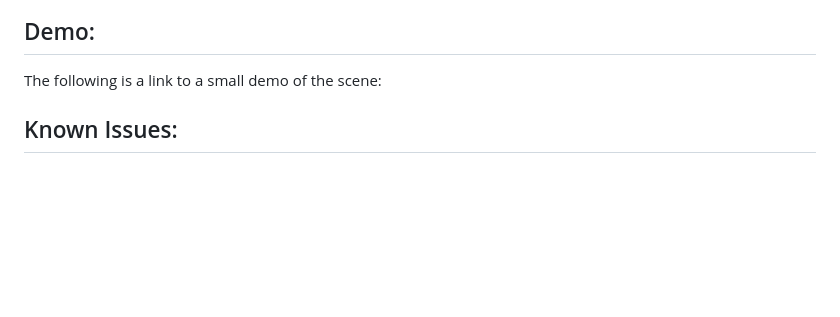
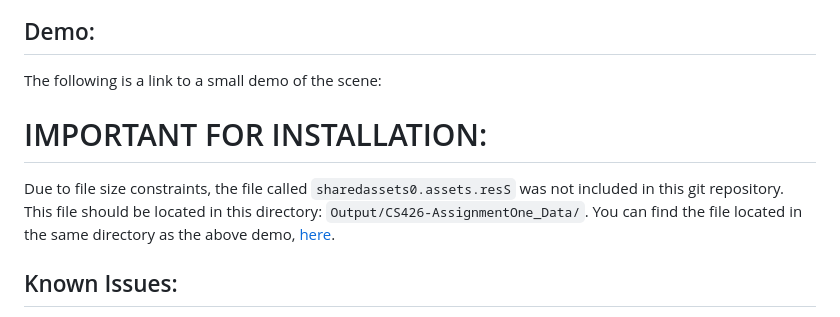
Before and after one commit to Musa-E/cs426_Elqaq_Musa_Asgn1, a Markdown page: README.md, the part around the change. GitHub-like rendering; blank space fills up the shorter version.

Commit message:
Updated README with Installation Notice
Added a notice about a missing file that needs to be manually added to the README file.

```diff
--- a/README.md
+++ b/README.md
@@ -42,6 +42,9 @@ Any code used was either from the code provided to our class, or made by me usin
 
 The following is a link to a small demo of the scene:
 
+# IMPORTANT FOR INSTALLATION:
+
+Due to file size constraints, the file called `sharedassets0.assets.resS` was not included in this git repository.  This file should be located in this directory: `Output/CS426-AssignmentOne_Data/`.  You can find the file located in the same directory as the above demo, [here](https://drive.google.com/file/d/1UPjEs1iO3AN7NxI-gqWjIr-etIny7dyc/view?usp=sharing).
 
 ## Known Issues:
 
```
